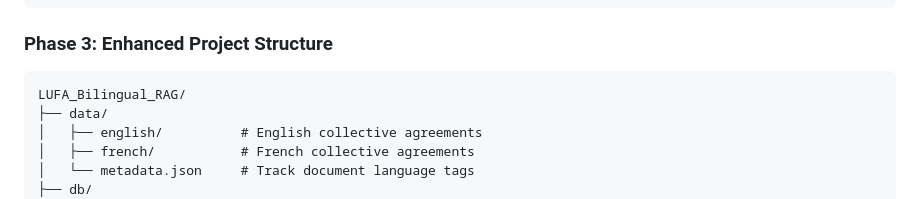
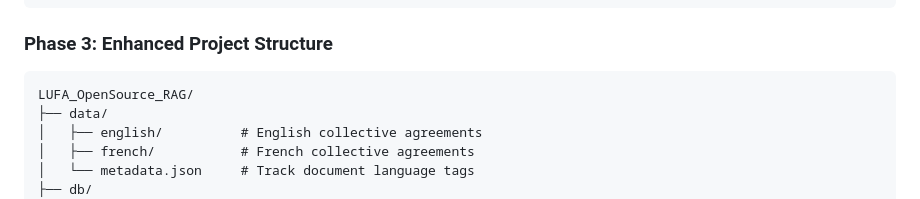
Before and after one commit to official-tisao/LUFA_OpenSource_RAG, a Markdown page: README.md, the part around the change. Rendered like a GitHub page.

Commit message:
Update README.md
Co-authored-by: Copilot <175728472+Copilot@users.noreply.github.com>

````diff
--- a/README.md
+++ b/README.md
@@ -54,7 +54,7 @@ ollama pull mistral
 ### Phase 3: Enhanced Project Structure
 
 ```
-LUFA_Bilingual_RAG/
+LUFA_OpenSource_RAG/
 ├── data/
 │   ├── english/          # English collective agreements
 │   ├── french/           # French collective agreements
````
